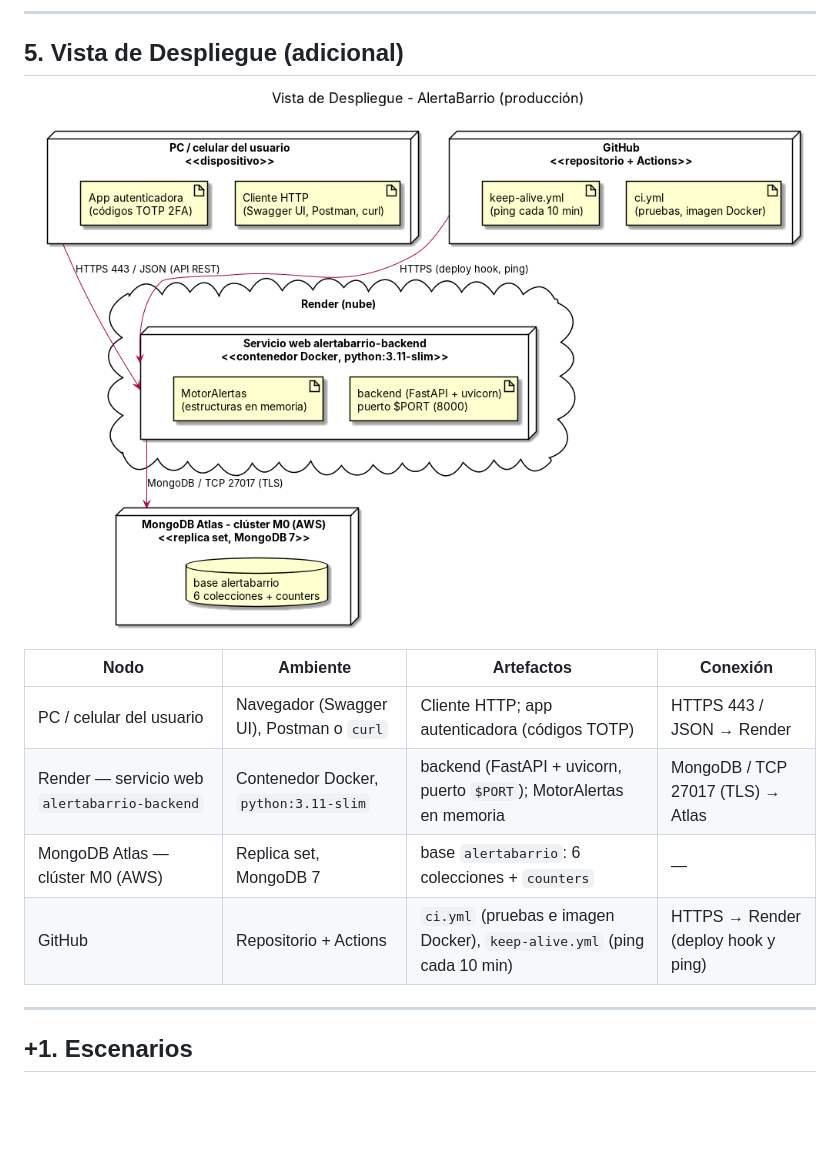
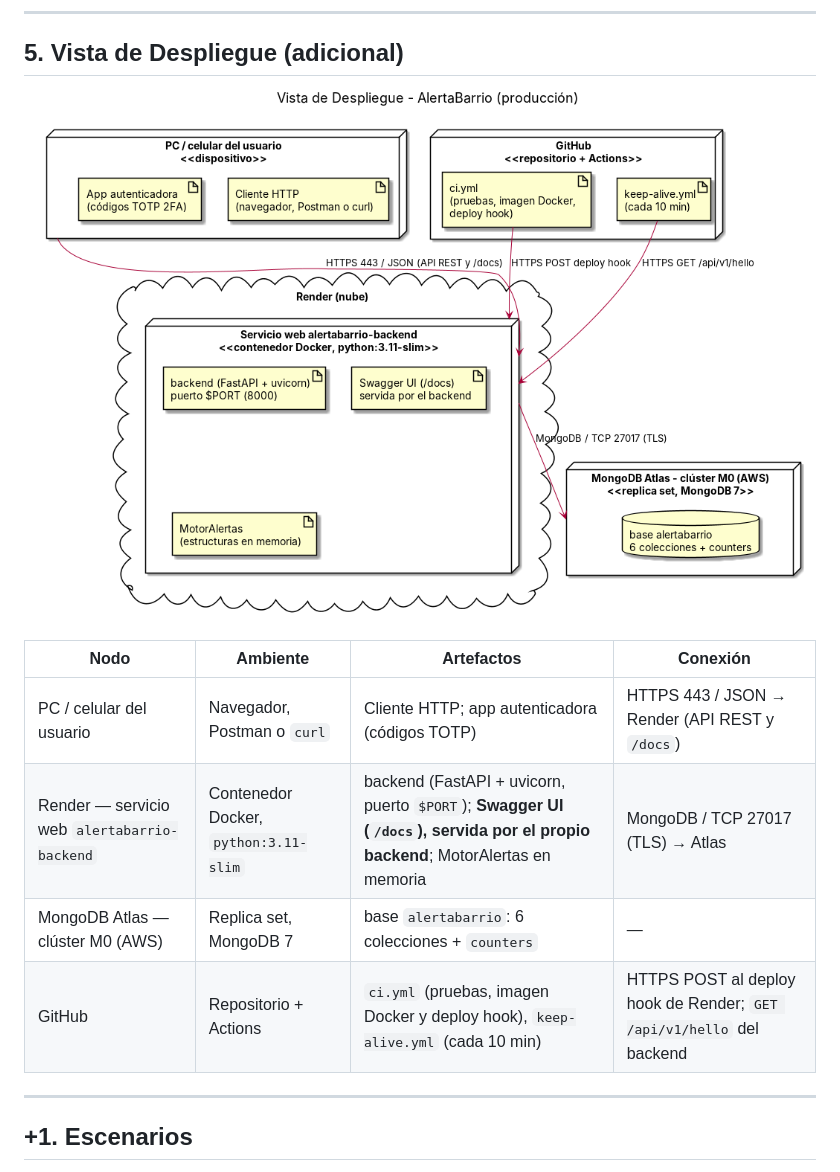
Before and after one commit to neber18/AlertaBarrio-Diseno-de-Software, a Markdown page: docs/wiki/06-Arquitectura-4+1-Vistas.md, the part around the change. Drawn GitHub-style; pictures changed too: docs/diagramas/Vista_Despliegue_AlertaBarrio.png; blank space fills up the shorter version.

Commit message:
docs: vista de despliegue con Swagger servido por el backend y keep-alive

```diff
--- a/docs/wiki/06-Arquitectura-4+1-Vistas.md
+++ b/docs/wiki/06-Arquitectura-4+1-Vistas.md
@@ -128,10 +128,10 @@ Los clientes solo hablan con el backend por HTTP/JSON. Los controladores delegan
 
 | Nodo | Ambiente | Artefactos | Conexión |
 |------|----------|------------|----------|
-| PC / celular del usuario | Navegador (Swagger UI), Postman o `curl` | Cliente HTTP; app autenticadora (códigos TOTP) | HTTPS 443 / JSON → Render |
-| Render — servicio web `alertabarrio-backend` | Contenedor Docker, `python:3.11-slim` | backend (FastAPI + uvicorn, puerto `$PORT`); MotorAlertas en memoria | MongoDB / TCP 27017 (TLS) → Atlas |
+| PC / celular del usuario | Navegador, Postman o `curl` | Cliente HTTP; app autenticadora (códigos TOTP) | HTTPS 443 / JSON → Render (API REST y `/docs`) |
+| Render — servicio web `alertabarrio-backend` | Contenedor Docker, `python:3.11-slim` | backend (FastAPI + uvicorn, puerto `$PORT`); **Swagger UI (`/docs`), servida por el propio backend**; MotorAlertas en memoria | MongoDB / TCP 27017 (TLS) → Atlas |
 | MongoDB Atlas — clúster M0 (AWS) | Replica set, MongoDB 7 | base `alertabarrio`: 6 colecciones + `counters` | — |
-| GitHub | Repositorio + Actions | `ci.yml` (pruebas e imagen Docker), `keep-alive.yml` (ping cada 10 min) | HTTPS → Render (deploy hook y ping) |
+| GitHub | Repositorio + Actions | `ci.yml` (pruebas, imagen Docker y deploy hook), `keep-alive.yml` (cada 10 min) | HTTPS POST al deploy hook de Render; `GET /api/v1/hello` del backend |
 
 ---
 
```
Also changed, not shown: 1 other file.
